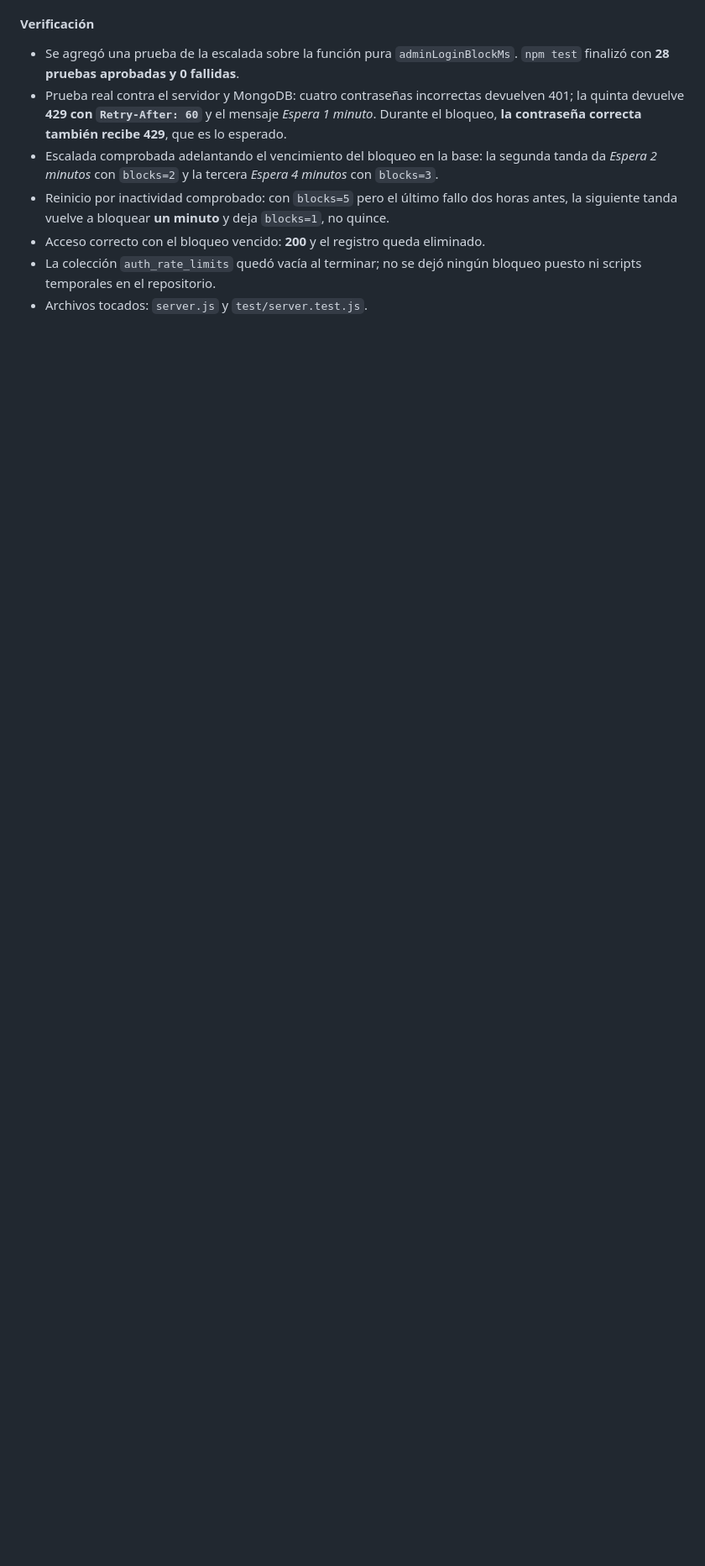
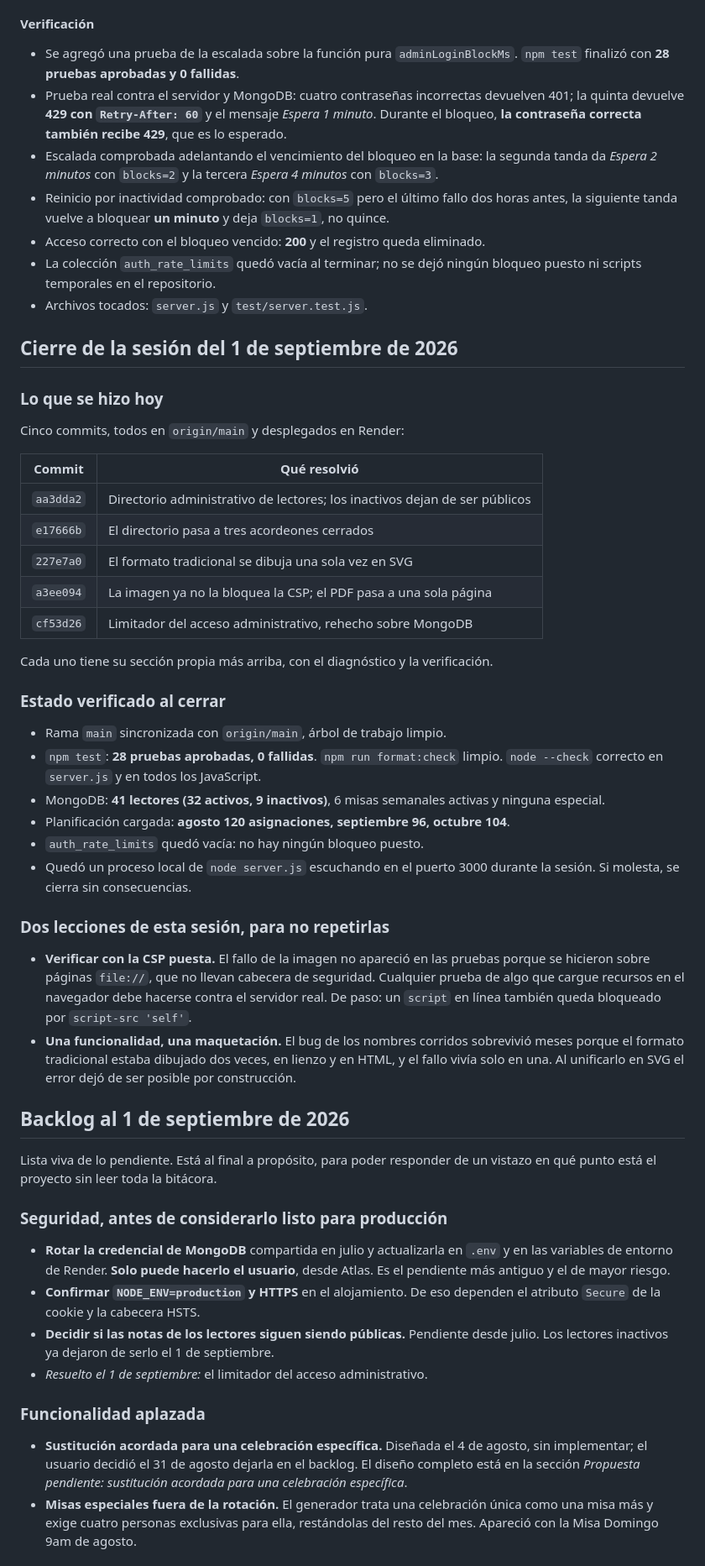
Before and after one commit to mespinoza86/lectores_belen_sanantonio_padua, a Markdown page: CONTINUAR_PROYECTO.md, the part around one of its changes. Shown at 84% size. GitHub-like rendering; blank space fills up the shorter version.

Commit message:
Documentar el cierre de la sesion y refrescar el backlog
Resumen de los cinco commits de hoy, estado verificado al cerrar y las dos
lecciones de la sesion. El backlog del 31 de agosto quedo enterrado por las
secciones posteriores, asi que se marca como superado y se escribe uno nuevo al
final, que es donde debe estar para poder consultarlo de un vistazo.

Co-Authored-By: Claude Opus 5 <noreply@anthropic.com>

```diff
--- a/CONTINUAR_PROYECTO.md
+++ b/CONTINUAR_PROYECTO.md
@@ -1473,3 +1475,50 @@ Ahora usa la colección `auth_rate_limits` de MongoDB, la misma que ya usaban lo
 - Acceso correcto con el bloqueo vencido: **200** y el registro queda eliminado.
 - La colección `auth_rate_limits` quedó vacía al terminar; no se dejó ningún bloqueo puesto ni scripts temporales en el repositorio.
 - Archivos tocados: `server.js` y `test/server.test.js`.
+
+## Cierre de la sesión del 1 de septiembre de 2026
+
+### Lo que se hizo hoy
+
+Cinco commits, todos en `origin/main` y desplegados en Render:
+
+| Commit | Qué resolvió |
+| --- | --- |
+| `aa3dda2` | Directorio administrativo de lectores; los inactivos dejan de ser públicos |
+| `e17666b` | El directorio pasa a tres acordeones cerrados |
+| `227e7a0` | El formato tradicional se dibuja una sola vez en SVG |
+| `a3ee094` | La imagen ya no la bloquea la CSP; el PDF pasa a una sola página |
+| `cf53d26` | Limitador del acceso administrativo, rehecho sobre MongoDB |
+
+Cada uno tiene su sección propia más arriba, con el diagnóstico y la verificación.
+
+### Estado verificado al cerrar
+
+- Rama `main` sincronizada con `origin/main`, árbol de trabajo limpio.
+- `npm test`: **28 pruebas aprobadas, 0 fallidas**. `npm run format:check` limpio. `node --check` correcto en `server.js` y en todos los JavaScript.
+- MongoDB: **41 lectores (32 activos, 9 inactivos)**, 6 misas semanales activas y ninguna especial.
+- Planificación cargada: **agosto 120 asignaciones, septiembre 96, octubre 104**.
+- `auth_rate_limits` quedó vacía: no hay ningún bloqueo puesto.
+- Quedó un proceso local de `node server.js` escuchando en el puerto 3000 durante la sesión. Si molesta, se cierra sin consecuencias.
+
+### Dos lecciones de esta sesión, para no repetirlas
+
+- **Verificar con la CSP puesta.** El fallo de la imagen no apareció en las pruebas porque se hicieron sobre páginas `file://`, que no llevan cabecera de seguridad. Cualquier prueba de algo que cargue recursos en el navegador debe hacerse contra el servidor real. De paso: un `script` en línea también queda bloqueado por `script-src 'self'`.
+- **Una funcionalidad, una maquetación.** El bug de los nombres corridos sobrevivió meses porque el formato tradicional estaba dibujado dos veces, en lienzo y en HTML, y el fallo vivía solo en una. Al unificarlo en SVG el error dejó de ser posible por construcción.
+
+## Backlog al 1 de septiembre de 2026
+
+Lista viva de lo pendiente. Está al final a propósito, para poder responder de un vistazo en qué punto está el proyecto sin leer toda la bitácora.
+
+### Seguridad, antes de considerarlo listo para producción
+
+- **Rotar la credencial de MongoDB** compartida en julio y actualizarla en `.env` y en las variables de entorno de Render. **Solo puede hacerlo el usuario**, desde Atlas. Es el pendiente más antiguo y el de mayor riesgo.
+- **Confirmar `NODE_ENV=production` y HTTPS** en el alojamiento. De eso dependen el atributo `Secure` de la cookie y la cabecera HSTS.
+- **Decidir si las notas de los lectores siguen siendo públicas.** Pendiente desde julio. Los lectores inactivos ya dejaron de serlo el 1 de septiembre.
+- *Resuelto el 1 de septiembre:* el limitador del acceso administrativo.
+
+### Funcionalidad aplazada
+
+- **Sustitución acordada para una celebración específica.** Diseñada el 4 de agosto, sin implementar; el usuario decidió el 31 de agosto dejarla en el backlog. El diseño completo está en la sección *Propuesta pendiente: sustitución acordada para una celebración específica*.
+- **Misas especiales fuera de la rotación.** El generador trata una celebración única como una misa más y exige cuatro personas exclusivas para ella, restándolas del resto del mes. Apareció con la Misa Domingo 9am de agosto.
+
```
Also changed, not shown: other parts of CONTINUAR_PROYECTO.md (+13 -0 lines).
